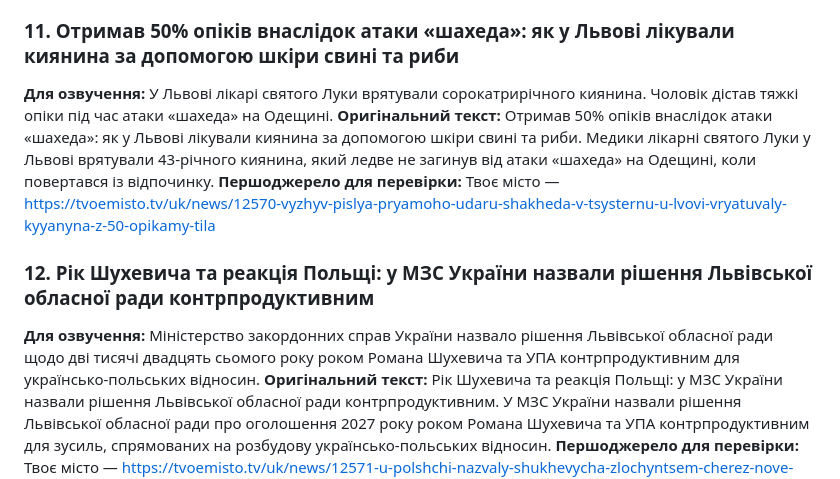
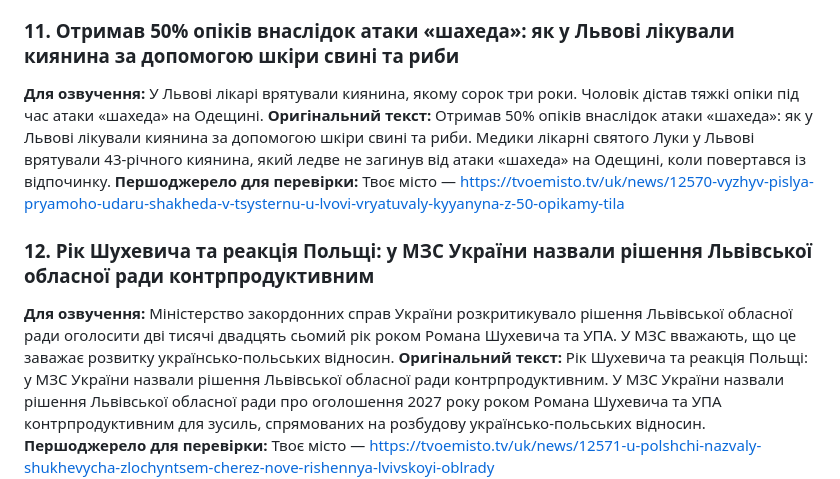
Before and after one commit to Ianitskyi/promedia-brief, a Markdown page: docs/tts/spoken-demo-2026-10-22.md, the part around the change. Drawn GitHub-style.

Commit message:
Polish spoken numerals and split complicated diplomatic-news sentence

```diff
--- a/docs/tts/spoken-demo-2026-10-22.md
+++ b/docs/tts/spoken-demo-2026-10-22.md
@@ -60,12 +60,12 @@
 **Першоджерело для перевірки:** Ямпіль.INFO — https://yampil.info/archives/90121.html
 
 ### 11. Отримав 50% опіків внаслідок атаки «шахеда»: як у Львові лікували киянина за допомогою шкіри свині та риби
-**Для озвучення:** У Львові лікарі святого Луки врятували сорокатрирічного киянина. Чоловік дістав тяжкі опіки під час атаки «шахеда» на Одещині.
+**Для озвучення:** У Львові лікарі врятували киянина, якому сорок три роки. Чоловік дістав тяжкі опіки під час атаки «шахеда» на Одещині.
 **Оригінальний текст:** Отримав 50% опіків внаслідок атаки «шахеда»: як у Львові лікували киянина за допомогою шкіри свині та риби. Медики лікарні святого Луки у Львові врятували 43-річного киянина, який ледве не загинув від атаки «шахеда» на Одещині, коли повертався із відпочинку.
 **Першоджерело для перевірки:** Твоє місто — https://tvoemisto.tv/uk/news/12570-vyzhyv-pislya-pryamoho-udaru-shakheda-v-tsysternu-u-lvovi-vryatuvaly-kyyanyna-z-50-opikamy-tila
 
 ### 12. Рік Шухевича та реакція Польщі: у МЗС України назвали рішення Львівської обласної ради контрпродуктивним
-**Для озвучення:** Міністерство закордонних справ України назвало рішення Львівської обласної ради щодо дві тисячі двадцять сьомого року роком Романа Шухевича та УПА контрпродуктивним для українсько-польських відносин.
+**Для озвучення:** Міністерство закордонних справ України розкритикувало рішення Львівської обласної ради оголосити дві тисячі двадцять сьомий рік роком Романа Шухевича та УПА. У МЗС вважають, що це заважає розвитку українсько-польських відносин.
 **Оригінальний текст:** Рік Шухевича та реакція Польщі: у МЗС України назвали рішення Львівської обласної ради контрпродуктивним. У МЗС України назвали рішення Львівської обласної ради про оголошення 2027 року роком Романа Шухевича та УПА контрпродуктивним для зусиль, спрямованих на розбудову українсько-польських відносин.
 **Першоджерело для перевірки:** Твоє місто — https://tvoemisto.tv/uk/news/12571-u-polshchi-nazvaly-shukhevycha-zlochyntsem-cherez-nove-rishennya-lvivskoyi-oblrady
 
```
